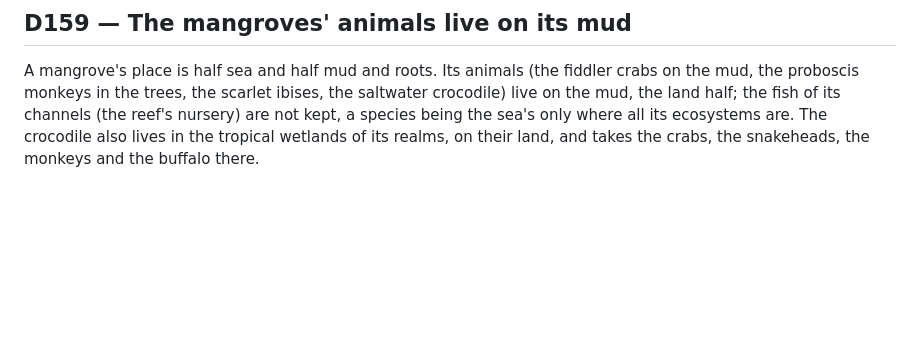
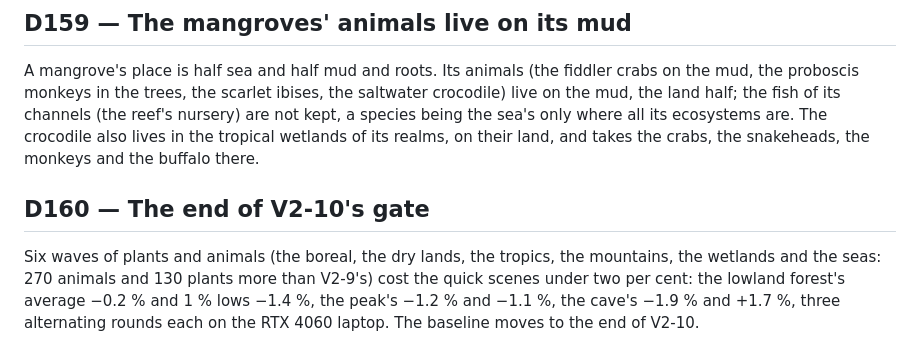
Before and after one commit to seanhoff561/Hearth, a Markdown page: DECISIONS.md, the part around the change. GitHub-like rendering; blank space fills up the shorter version.

Commit message:
End of V2-10: the performance gate passes, every scene within 2 % (D160)
Co-Authored-By: Claude Opus 5.5 <noreply@anthropic.com>

```diff
--- a/DECISIONS.md
+++ b/DECISIONS.md
@@ -1802,3 +1802,10 @@ the proboscis monkeys in the trees, the scarlet ibises, the saltwater crocodile)
 the land half; the fish of its channels (the reef's nursery) are not kept, a species being the
 sea's only where all its ecosystems are. The crocodile also lives in the tropical wetlands of its
 realms, on their land, and takes the crabs, the snakeheads, the monkeys and the buffalo there.
+
+## D160 — The end of V2-10's gate
+Six waves of plants and animals (the boreal, the dry lands, the tropics, the mountains, the
+wetlands and the seas: 270 animals and 130 plants more than V2-9's) cost the quick scenes under
+two per cent: the lowland forest's average −0.2 % and 1 % lows −1.4 %, the peak's −1.2 % and
+−1.1 %, the cave's −1.9 % and +1.7 %, three alternating rounds each on the RTX 4060 laptop.
+The baseline moves to the end of V2-10.
```
Also changed, not shown: PROGRESS.md (+6 -4 lines).
